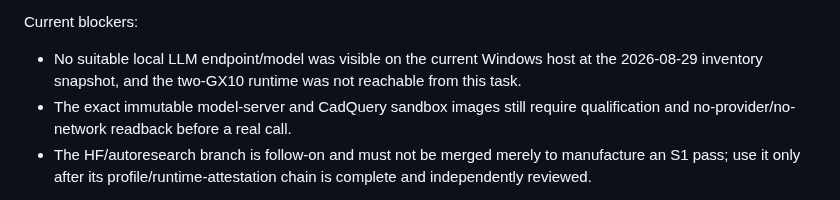
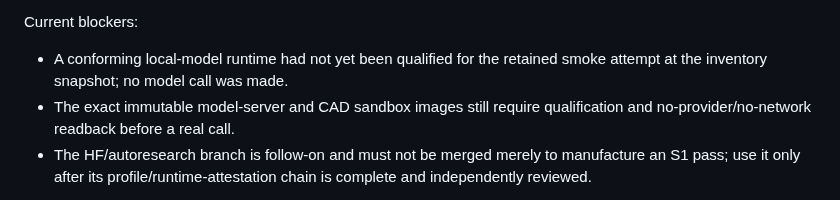
Before and after one commit to sunnyday-technologies/CADCLAW, a Markdown page: docs/pmi-roundtrip-marb-completion-ledger.md, the part around the change. GitHub-like rendering.

```diff
--- a/docs/pmi-roundtrip-marb-completion-ledger.md
+++ b/docs/pmi-roundtrip-marb-completion-ledger.md
@@ -380,10 +380,9 @@ Evidence:
 
 Current blockers:
 
-- No suitable local LLM endpoint/model was visible on the current Windows host
-  at the 2026-08-29 inventory snapshot, and the two-GX10 runtime was not
-  reachable from this task.
-- The exact immutable model-server and CadQuery sandbox images still require
+- A conforming local-model runtime had not yet been qualified for the retained
+  smoke attempt at the inventory snapshot; no model call was made.
+- The exact immutable model-server and CAD sandbox images still require
   qualification and no-provider/no-network readback before a real call.
 - The HF/autoresearch branch is follow-on and must not be merged merely to
   manufacture an S1 pass; use it only after its profile/runtime-attestation
```
Also changed, not shown: AGENTS_GIT_PROTOCOL.md (+9 -7 lines), planning/MARB_NIGHTWATCH_AUTORESEARCH_PROMPT.md (+5 -7 lines).
